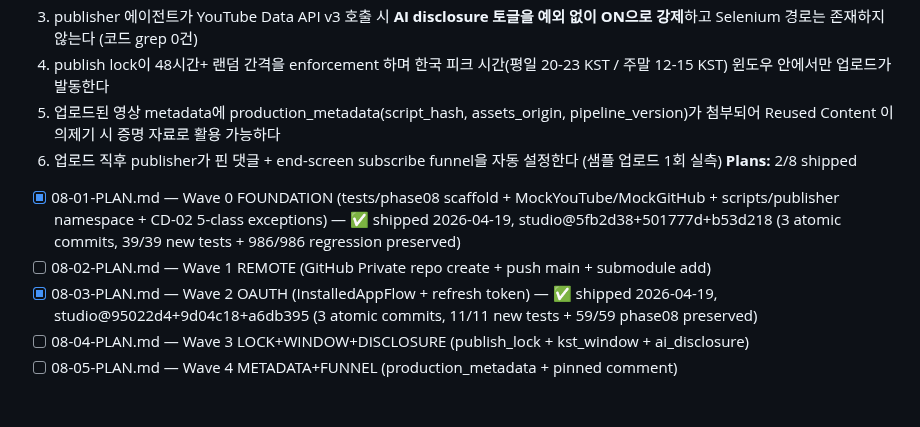
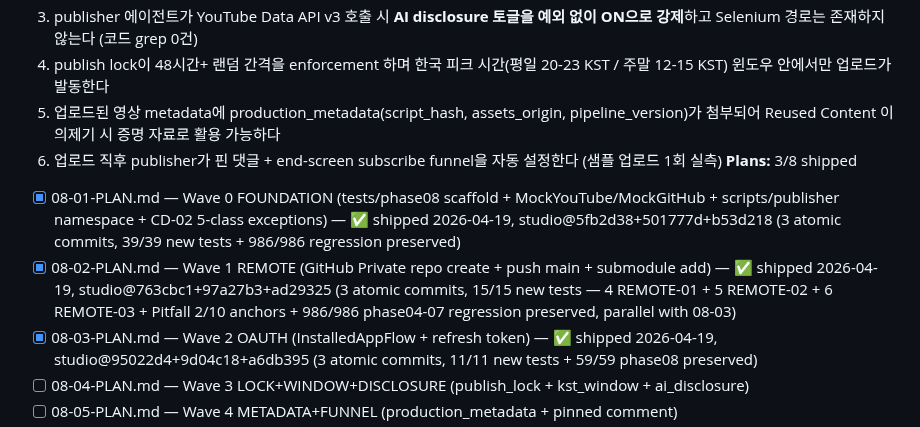
Before and after one commit to kanno321-create/shorts_studio, a Markdown page: .planning/ROADMAP.md, the part around the change. GitHub-like rendering; blank space fills up the shorter version.

```diff
--- a/.planning/ROADMAP.md
+++ b/.planning/ROADMAP.md
@@ -203,9 +203,9 @@
   4. publish lock이 48시간+ 랜덤 간격을 enforcement 하며 한국 피크 시간(평일 20-23 KST / 주말 12-15 KST) 윈도우 안에서만 업로드가 발동한다
   5. 업로드된 영상 metadata에 production_metadata(script_hash, assets_origin, pipeline_version)가 첨부되어 Reused Content 이의제기 시 증명 자료로 활용 가능하다
   6. 업로드 직후 publisher가 핀 댓글 + end-screen subscribe funnel을 자동 설정한다 (샘플 업로드 1회 실측)
-**Plans:** 2/8 shipped
+**Plans:** 3/8 shipped
 - [x] 08-01-PLAN.md — Wave 0 FOUNDATION (tests/phase08 scaffold + MockYouTube/MockGitHub + scripts/publisher namespace + CD-02 5-class exceptions) — ✅ shipped 2026-04-19, studio@5fb2d38+501777d+b53d218 (3 atomic commits, 39/39 new tests + 986/986 regression preserved)
-- [ ] 08-02-PLAN.md — Wave 1 REMOTE (GitHub Private repo create + push main + submodule add)
+- [x] 08-02-PLAN.md — Wave 1 REMOTE (GitHub Private repo create + push main + submodule add) — ✅ shipped 2026-04-19, studio@763cbc1+97a27b3+ad29325 (3 atomic commits, 15/15 new tests — 4 REMOTE-01 + 5 REMOTE-02 + 6 REMOTE-03 + Pitfall 2/10 anchors + 986/986 phase04-07 regression preserved, parallel with 08-03)
 - [x] 08-03-PLAN.md — Wave 2 OAUTH (InstalledAppFlow + refresh token) — ✅ shipped 2026-04-19, studio@95022d4+9d04c18+a6db395 (3 atomic commits, 11/11 new tests + 59/59 phase08 preserved)
 - [ ] 08-04-PLAN.md — Wave 3 LOCK+WINDOW+DISCLOSURE (publish_lock + kst_window + ai_disclosure)
 - [ ] 08-05-PLAN.md — Wave 4 METADATA+FUNNEL (production_metadata + pinned comment)
```
Also changed, not shown: .planning/STATE.md (+9 -7 lines), 1 other file.
